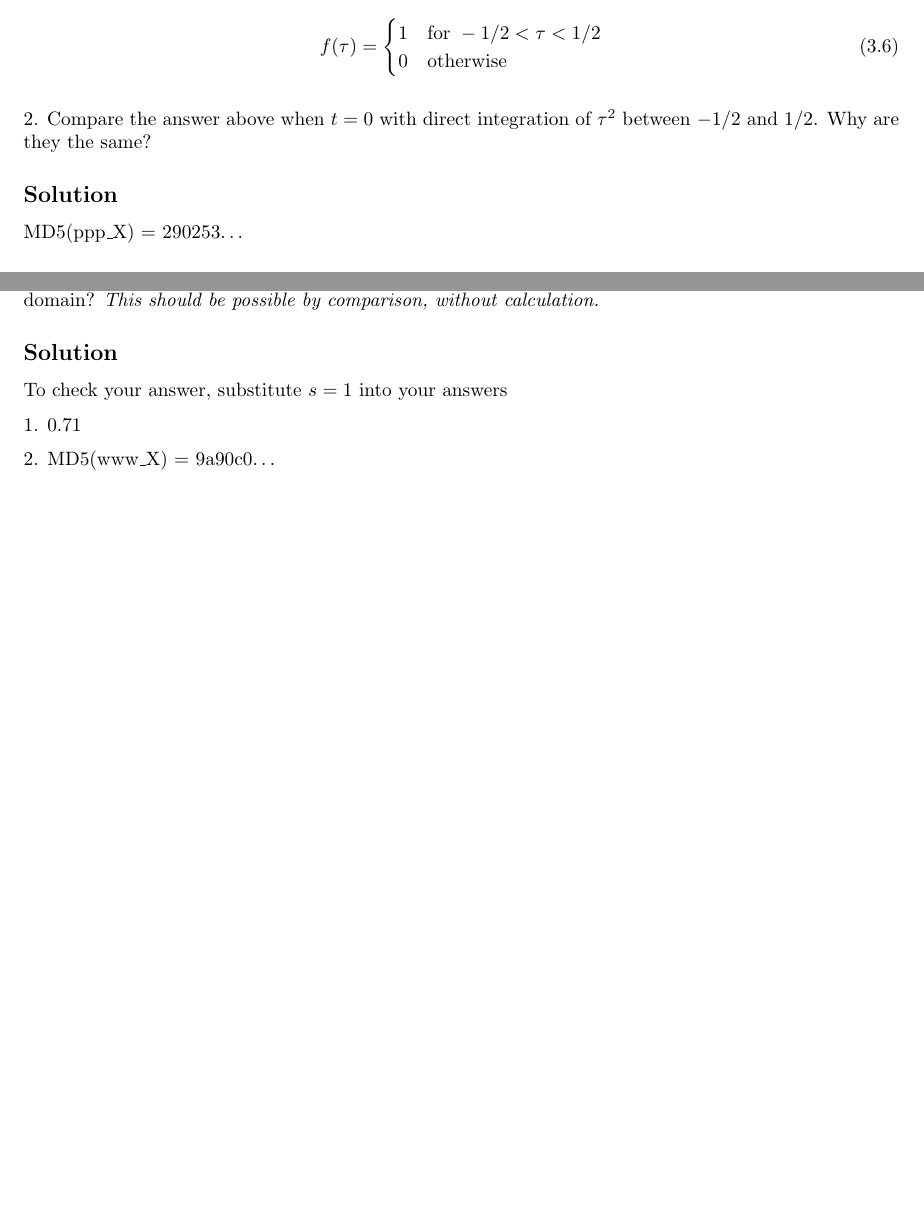
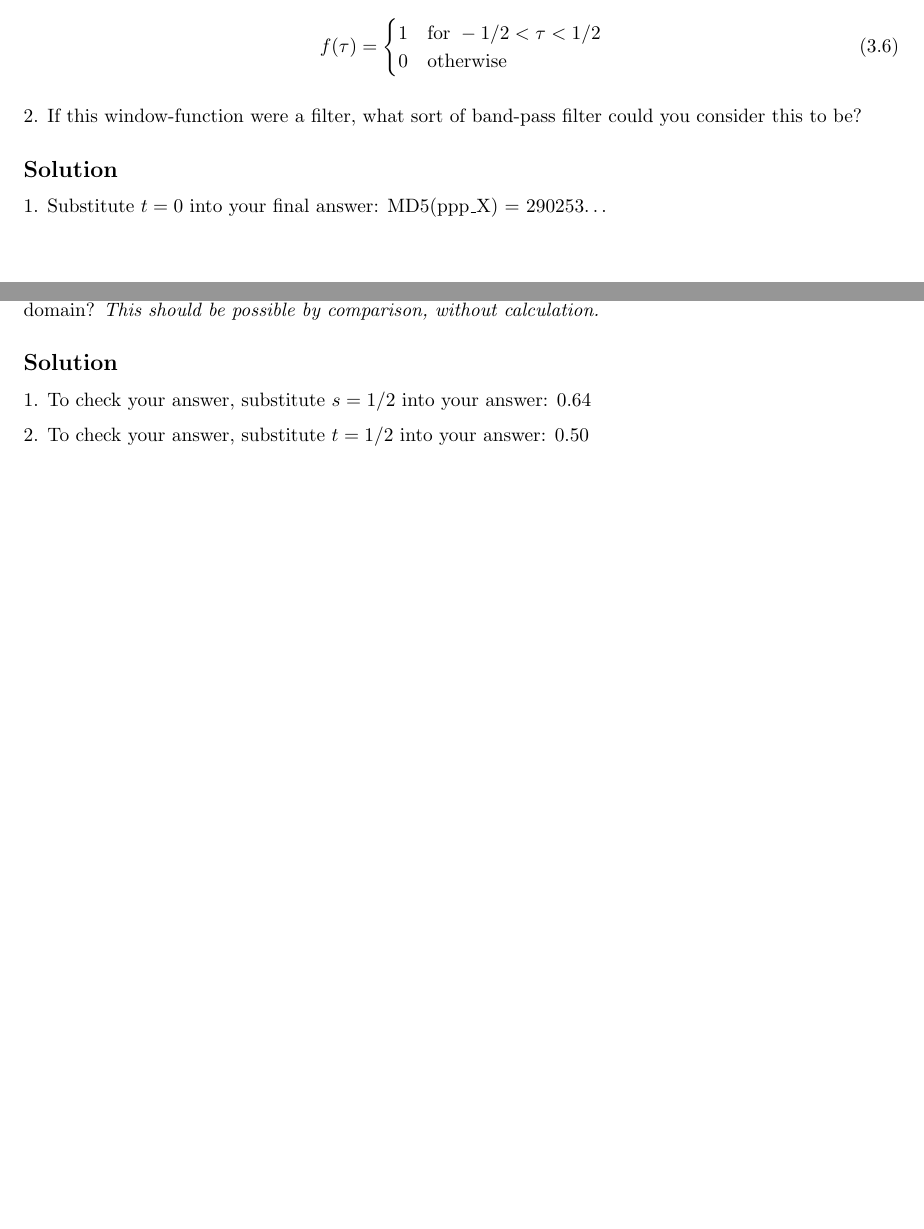
Before and after one commit to NanoScaleDesign/FourierAnalysis, a LaTeX thesis (fourier_analysis.tex, which reads convolution.tex): two parts of pages 62 and 63 of 91, joined at a grey line, cut so that both start at the same text. Compiled offline with pdfLaTeX.

Commit message:
Various corrections and clarifications

```diff
--- a/convolution.tex
+++ b/convolution.tex
@@ -68,10 +70,10 @@ Obtain the convolution of the signal $(f \star g)(t)$ with a window function:
     \end{cases}
 \end{equation}
 
-2. Compare the answer above when $t=0$ with direct integration of $\tau^2$ between $-1/2$ and $1/2$. Why are they the same?
+2. If this window-function were a filter, what sort of band-pass filter could you consider this to be?
 
 \subsection*{Solution}
-\hash{ppp}{290253}
+1. Substitute $t=0$ into your final answer: \hash{ppp}{290253}
 
 
 
@@ -199,8 +201,6 @@ In challenge \ref{sec:tophat} you calculated the spectrum of a window function.
 2. Compare your answer to that obtained in challenge \ref{sec:ft_triangle}. What is the resulting function in the time-domain? \emph{This should be possible by comparison, without calculation.}
 
 \subsection*{Solution}
-To check your answer, substitute $s=1$ into your answers
+1. To check your answer, substitute $s=1/2$ into your answer: 0.64
 
-1. 0.71
-
-2. \hash{www}{9a90c0}
+2. To check your answer, substitute $t=1/2$ into your answer: 0.50
```
Also changed, not shown: discrete.tex (+2 -1 lines), convolution.tex (4 more changed lines), 1 other file.
